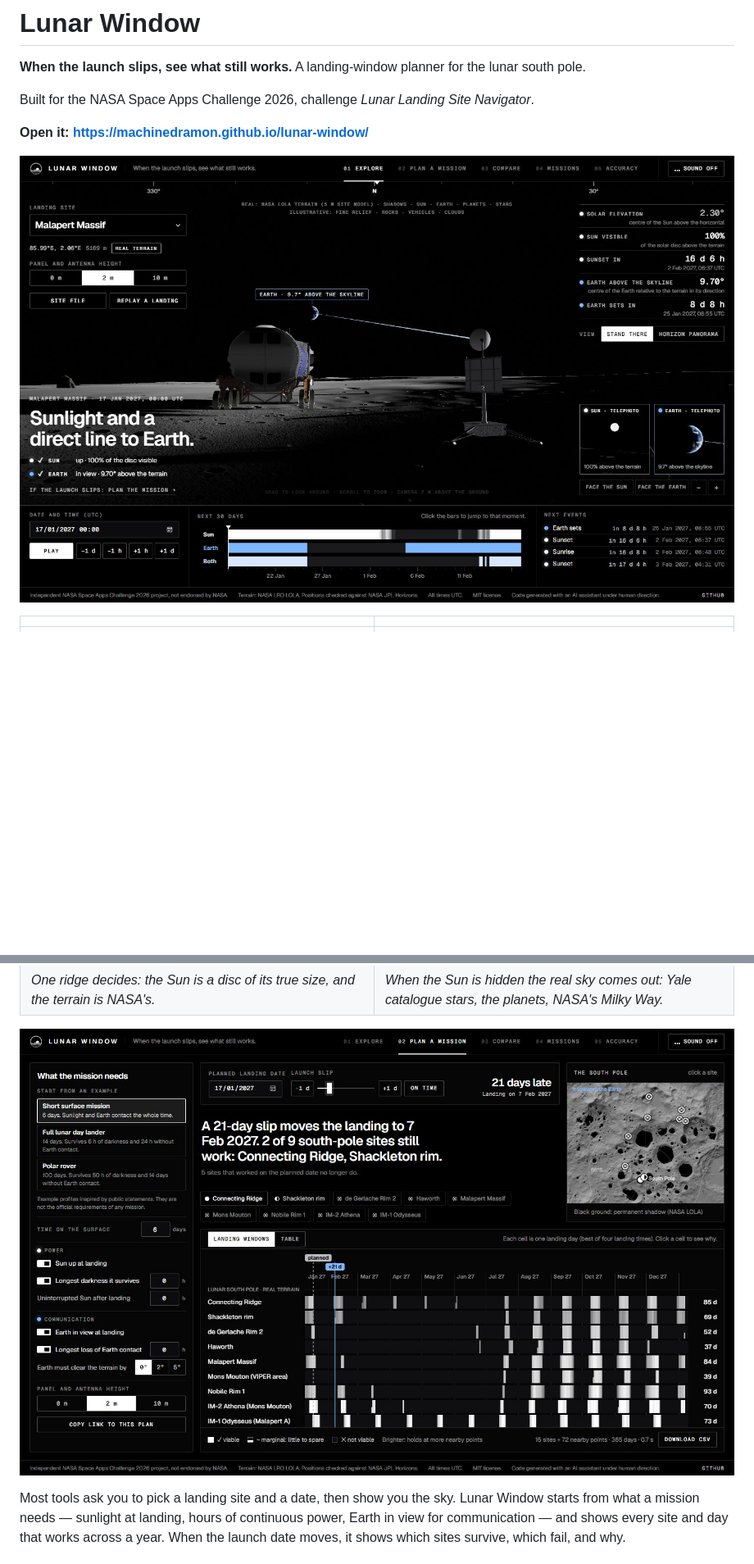
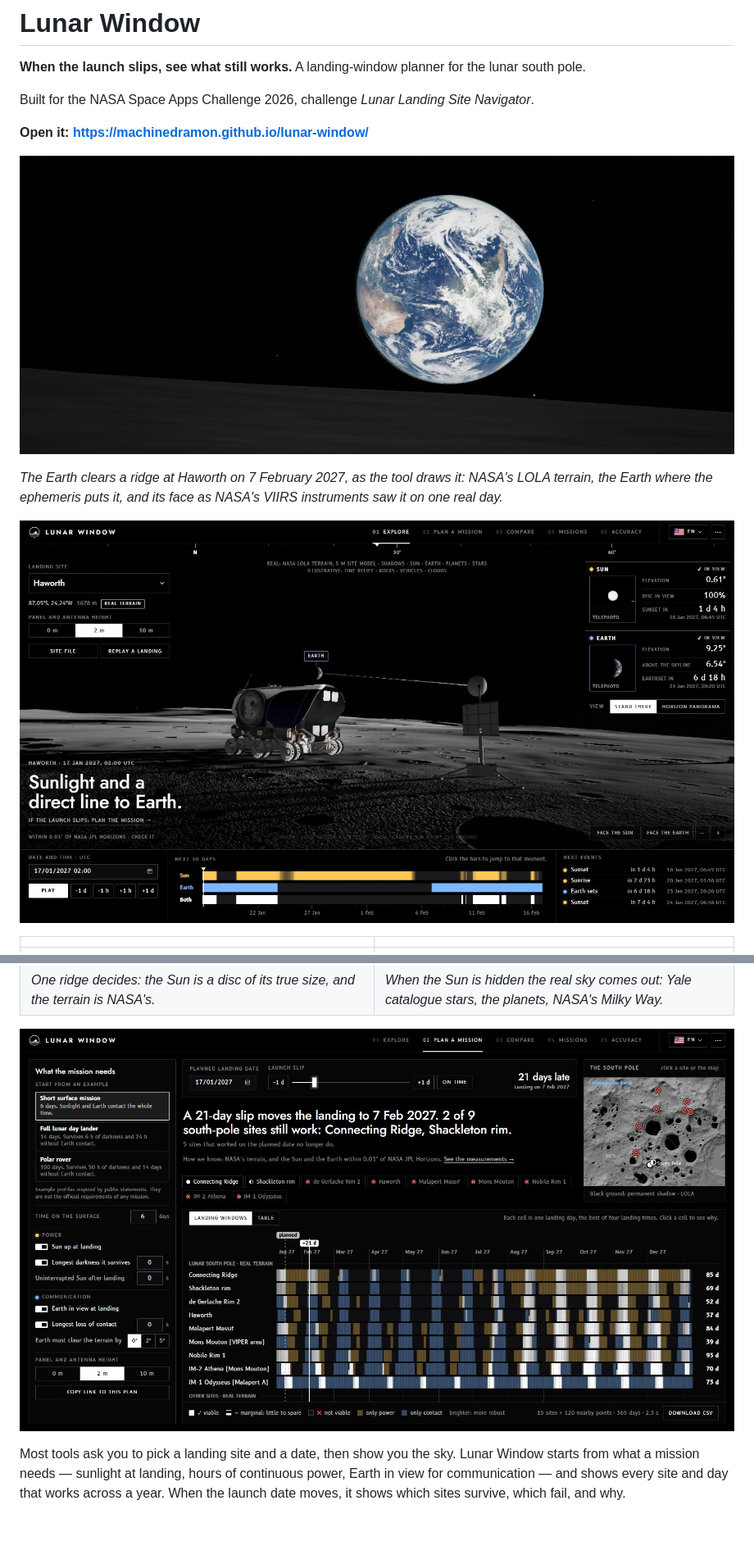
Before and after one commit to machinedramon/lunar-window, a Markdown page: README.md, 2 parts joined by grey strips. Shown at 82% size. Drawn GitHub-style; pictures changed too: docs/img/earthrise.jpg (added), docs/img/planner.jpg, docs/img/stand-there.jpg; blank space fills up the shorter version.

```diff
--- a/README.md
+++ b/README.md
@@ -6,7 +6,12 @@ Built for the NASA Space Apps Challenge 2026, challenge *Lunar Landing Site Navi
 
 **Open it: https://machinedramon.github.io/lunar-window/**
 
-![Explore: standing at Malapert Massif, with the Earth over the skyline, the readings on the right and the time dock below](docs/img/stand-there.jpg)
+![The Earth clears the ridge at Haworth, at the lunar south pole, seen through a long lens](docs/img/earthrise.jpg)
+
+*The Earth clears a ridge at Haworth on 7 February 2027, as the tool draws it: NASA's LOLA terrain, the Earth
+where the ephemeris puts it, and its face as NASA's VIIRS instruments saw it on one real day.*
+
+![Explore: standing at Haworth, with the Sun and the Earth read on the right, the answer in one line and the time dock below](docs/img/stand-there.jpg)
 
 | | |
 |---|---|
```
Also changed, not shown: 2 other files.
